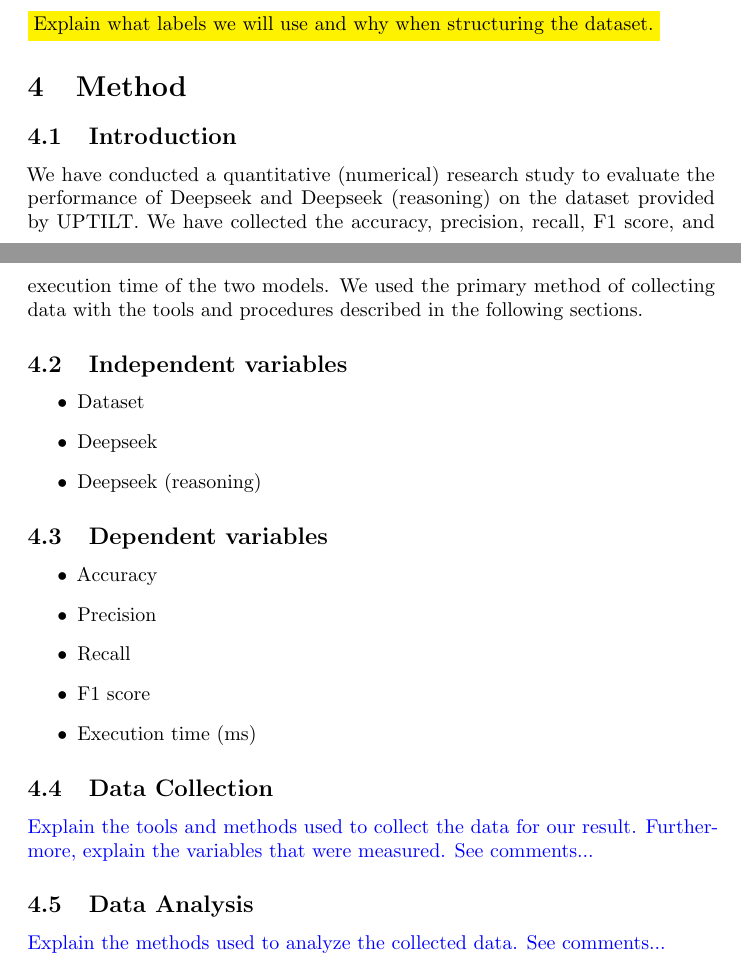
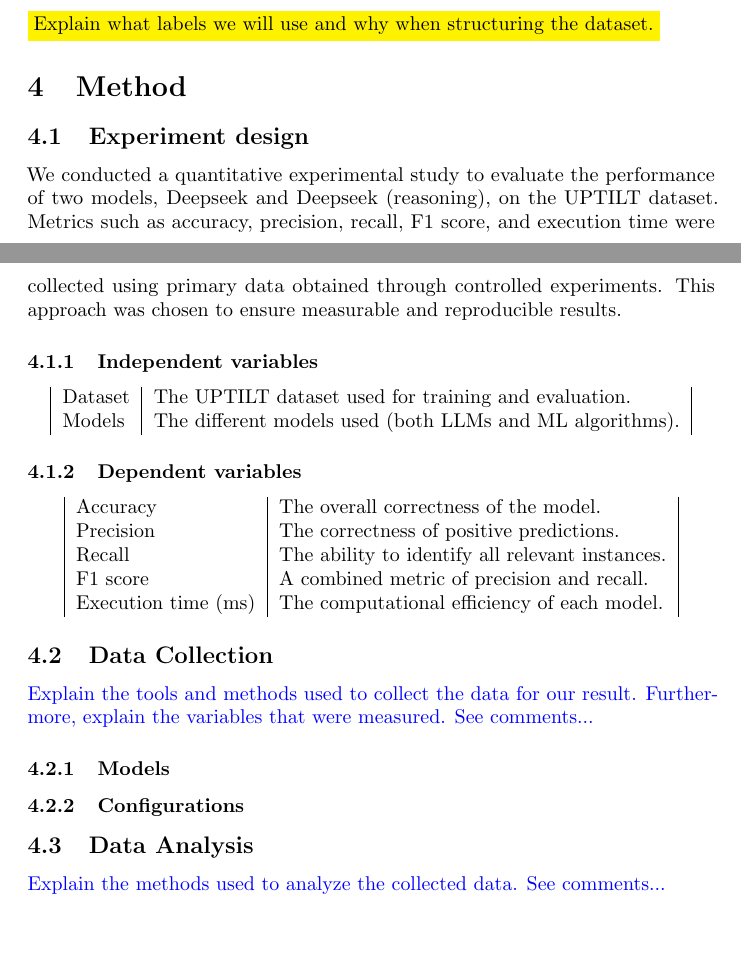
Before and after one commit to samme90s/thesis, a LaTeX document (main.tex, which reads method.tex): two parts of pages 6 and 7 of 8, joined at a grey line, cut so that both start at the same text, the shorter picture padded with empty space. Compiled offline with pdfLaTeX.

Commit message:
update structure of method

```diff
--- a/method.tex
+++ b/method.tex
@@ -11,7 +11,8 @@
 %
 % Your methodology section should generally be written in the PAST TENSE!
 
-\subsection{Introduction}
+% --------------------------------------------
+\subsection{Experiment design}
 % Step 1:
 % Methodological approach
 %
@@ -22,37 +23,35 @@
 %
 % How data was collected?
 % Primary (collect by myself) or Secondary (collected by someone else) data:
-We have conducted a quantitative (numerical) research study to evaluate the performance
-of Deepseek and Deepseek (reasoning) on the dataset provided by UPTILT. We have
-collected the accuracy, precision, recall, F1 score, and execution time of the
-two models. We used the primary method of collecting data with the tools and procedures
-described in the following sections.
+We conducted a quantitative experimental study to evaluate the performance of two
+models, Deepseek and Deepseek (reasoning), on the UPTILT dataset. Metrics such
+as accuracy, precision, recall, F1 score, and execution time were collected
+using primary data obtained through controlled experiments. This approach was chosen
+to ensure measurable and reproducible results.
 
-\subsection{Independent variables}
+\subsubsection{Independent variables}
 % Not sure if this is correct outlining the variables like this but may be useful
 % to get the general idea of what we are working with:
-\begin{itemize}
-    \item Dataset
+\begin{center}
+    \begin{tabular}{| l | l |}
+        Dataset & The UPTILT dataset used for training and evaluation.     \\
+        Models  & The different models used (both LLMs and ML algorithms). \\
+    \end{tabular}
+\end{center}
 
-    \item Deepseek
+\subsubsection{Dependent variables}
 
-    \item Deepseek (reasoning)
-\end{itemize}
+\begin{center}
+    \begin{tabular}{| l | l |}
+        Accuracy            & The overall correctness of the model.           \\
+        Precision           & The correctness of positive predictions.        \\
+        Recall              & The ability to identify all relevant instances. \\
+        F1 score            & A combined metric of precision and recall.      \\
+        Execution time (ms) & The computational efficiency of each model.     \\
+    \end{tabular}
+\end{center}
 
-\subsection{Dependent variables}
-
-\begin{itemize}
-    \item Accuracy % Measures overall correctness
-
-    \item Precision % Measures the correctness of positive predictions; not the same as accuracy
-
-    \item Recall
-
-    \item F1 score
-
-    \item Execution time (ms)
-\end{itemize}
-
+% --------------------------------------------
 \subsection{Data Collection}
 % Step 2:
 % Methods of data collection
@@ -60,9 +59,25 @@ described in the following sections.
 % The sampling method or critera
 % The tools, procedures, and materials
 % How variables were measured
+%
+% Explain the table structure here as well!
+% See Oxana's model/image in Slack.
 \textcolor{blue}{Explain the tools and methods used to collect the data for our
 result. Furthermore, explain the variables that were measured. See comments...}
 
+\subsubsection{Models}
+% Specify the LLMs and ML models/algorithms used (e.g., GPT-4o, Deepseek, Naive Bayes).
+%
+% Explain why these models were chosen and how they are relevant to the research question.
+
+\subsubsection{Configurations}
+% Describe whether the models are pre-trained, fine-tuned, or used with prompt engineering.
+% Explain any hyperparameter tuning performed (e.g., learning rate, batch size).
+% Discuss the computational resources required (e.g., GPUs, cloud services).
+%
+% Use references to support our choices here!
+
+% --------------------------------------------
 \subsection{Data Analysis}
 % Step 3:
 % Describe the methods of analysis
```
Also changed, not shown: method.tex (1 more changed lines).
